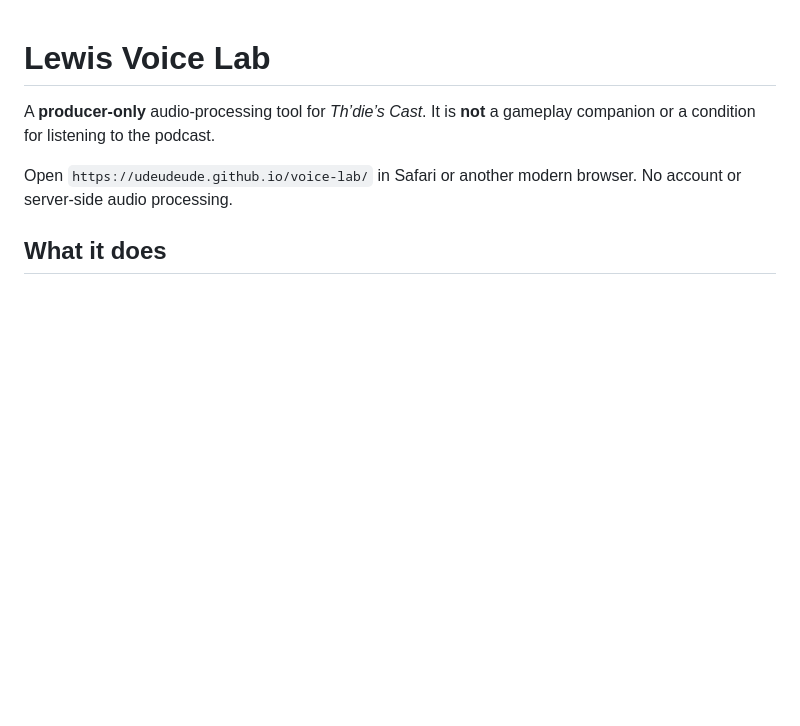
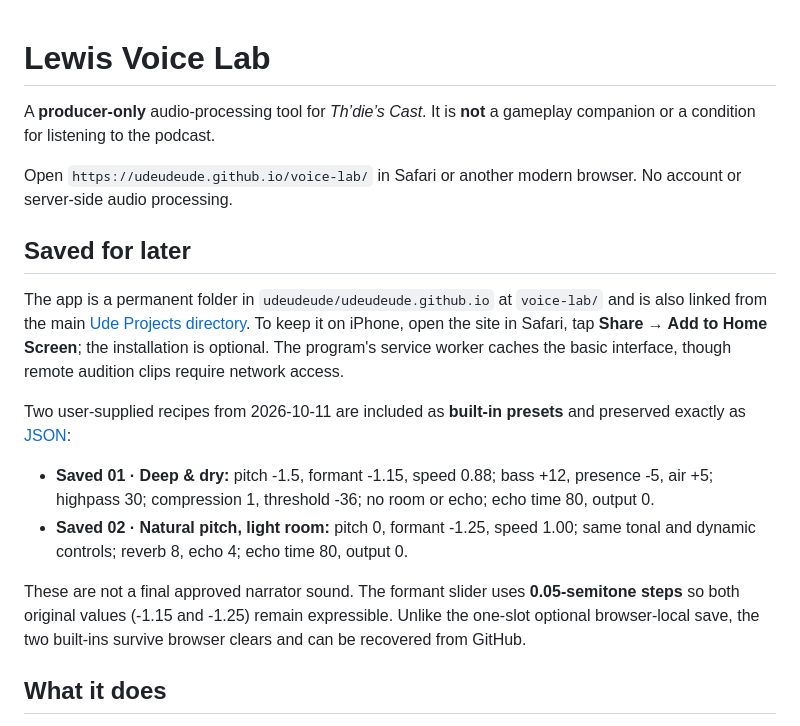
Before and after one commit to udeudeude/udeudeude.github.io, a Markdown page: voice-lab/README.md, the part around the change. GitHub-like rendering; blank space fills up the shorter version.

Commit message:
Preserve two exact Voice Lab recipes and make them available as named presets

```diff
--- a/voice-lab/README.md
+++ b/voice-lab/README.md
@@ -3,6 +3,18 @@
 A **producer-only** audio-processing tool for *Th’die’s Cast*. It is **not** a gameplay companion or a condition for listening to the podcast.
 
 Open `https://udeudeude.github.io/voice-lab/` in Safari or another modern browser. No account or server-side audio processing.
+
+## Saved for later
+
+The app is a permanent folder in `udeudeude/udeudeude.github.io` at `voice-lab/` and is also linked from the main [Ude Projects directory](https://udeudeude.github.io/). To keep it on iPhone, open the site in Safari, tap **Share → Add to Home Screen**; the installation is optional. The program's service worker caches the basic interface, though remote audition clips require network access.
+
+Two user-supplied recipes from 2026-10-11 are included as **built-in presets** and preserved exactly as [JSON](./presets/saved-user-recipes.json):
+
+- **Saved 01 · Deep & dry:** pitch -1.5, formant -1.15, speed 0.88; bass +12, presence -5, air +5; highpass 30; compression 1, threshold -36; no room or echo; echo time 80, output 0.
+- **Saved 02 · Natural pitch, light room:** pitch 0, formant -1.25, speed 1.00; same tonal and dynamic controls; reverb 8, echo 4; echo time 80, output 0.
+
+These are not a final approved narrator sound. The formant slider uses **0.05-semitone steps** so both original values (-1.15 and -1.25) remain expressible. Unlike the one-slot optional browser-local save, the two built-ins survive browser clears and can be recovered from GitHub.
+
 
 ## What it does
 
```
